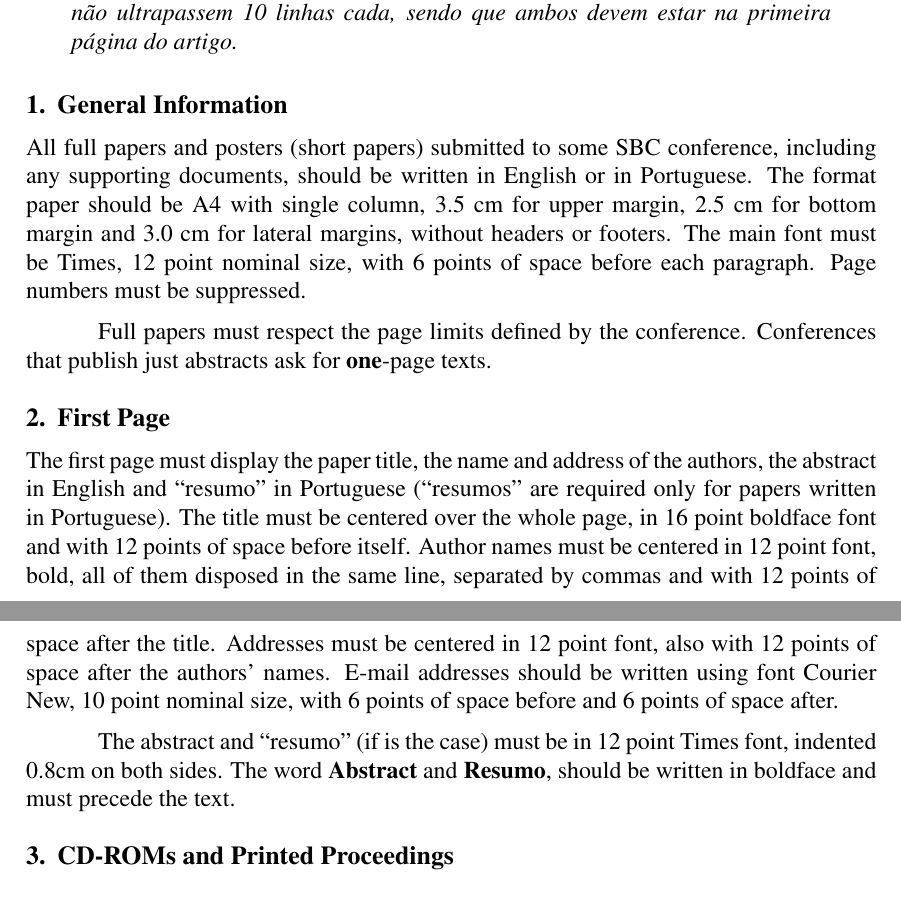
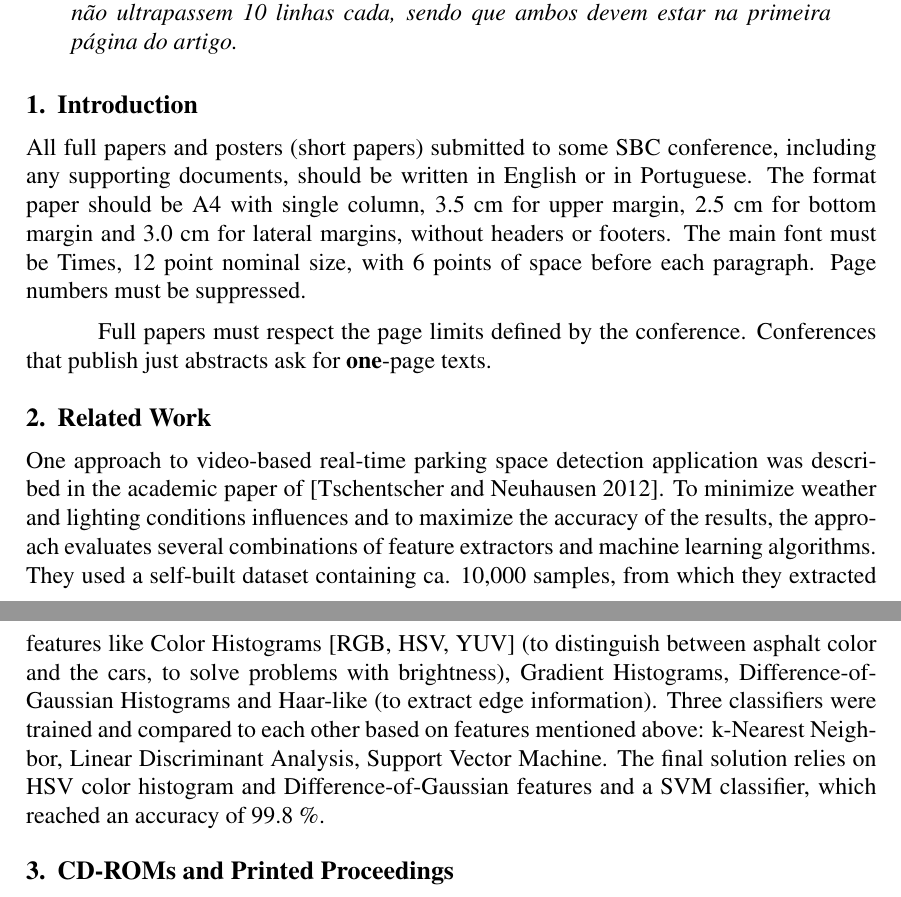
Before and after one commit to viorelyo/Parkingo, a LaTeX paper (Documentation/documentation.tex): two parts of pages 1 and 2 of 4, joined at a grey line, cut so that both start at the same text. Compiled offline with pdfLaTeX.

Commit message:
added 1st related work

```diff
--- a/Documentation/documentation.tex
+++ b/Documentation/documentation.tex
@@ -54,7 +54,7 @@
 \end{resumo}
 
 
-\section{General Information}
+\section{Introduction}
 
 All full papers and posters (short papers) submitted to some SBC conference,
 including any supporting documents, should be written in English or in
@@ -66,22 +66,22 @@ points of space before each paragraph. Page numbers must be suppressed.
 Full papers must respect the page limits defined by the conference.
 Conferences that publish just abstracts ask for \textbf{one}-page texts.
 
-\section{First Page} \label{sec:firstpage}
+\section{Related Work} \label{sec:firstpage}
 
-The first page must display the paper title, the name and address of the
-authors, the abstract in English and ``resumo'' in Portuguese (``resumos'' are
-required only for papers written in Portuguese). The title must be centered
-over the whole page, in 16 point boldface font and with 12 points of space
-before itself. Author names must be centered in 12 point font, bold, all of
-them disposed in the same line, separated by commas and with 12 points of
-space after the title. Addresses must be centered in 12 point font, also with
-12 points of space after the authors' names. E-mail addresses should be
-written using font Courier New, 10 point nominal size, with 6 points of space
-before and 6 points of space after.
-
-The abstract and ``resumo'' (if is the case) must be in 12 point Times font,
-indented 0.8cm on both sides. The word \textbf{Abstract} and \textbf{Resumo},
-should be written in boldface and must precede the text.
+One approach to video-based real-time parking space detection application
+was described in the academic paper of \cite{tschentscher}. To minimize
+weather and lighting conditions influences and to maximize the accuracy of the
+results, the approach evaluates several combinations of feature extractors and
+machine learning algorithms. They used a self-built dataset containing
+ca. 10,000 samples, from which they extracted features like
+Color Histograms [RGB, HSV, YUV] (to distinguish between asphalt color and the
+cars, to solve problems with brightness), Gradient Histograms,
+Difference-of-Gaussian Histograms and Haar-like (to extract edge information).
+Three classifiers were trained and compared to each other based on features
+mentioned above: k-Nearest Neighbor, Linear Discriminant Analysis, Support
+Vector Machine. The final solution relies on HSV color histogram and
+Difference-of-Gaussian features and a SVM classifier, which reached an
+accuracy of 99.8 \%.
 
 \section{CD-ROMs and Printed Proceedings}
 
```
Also changed, not shown: Documentation/sbc-template.bib (+7 -0 lines), Documentation/documentation.pdf (added).
